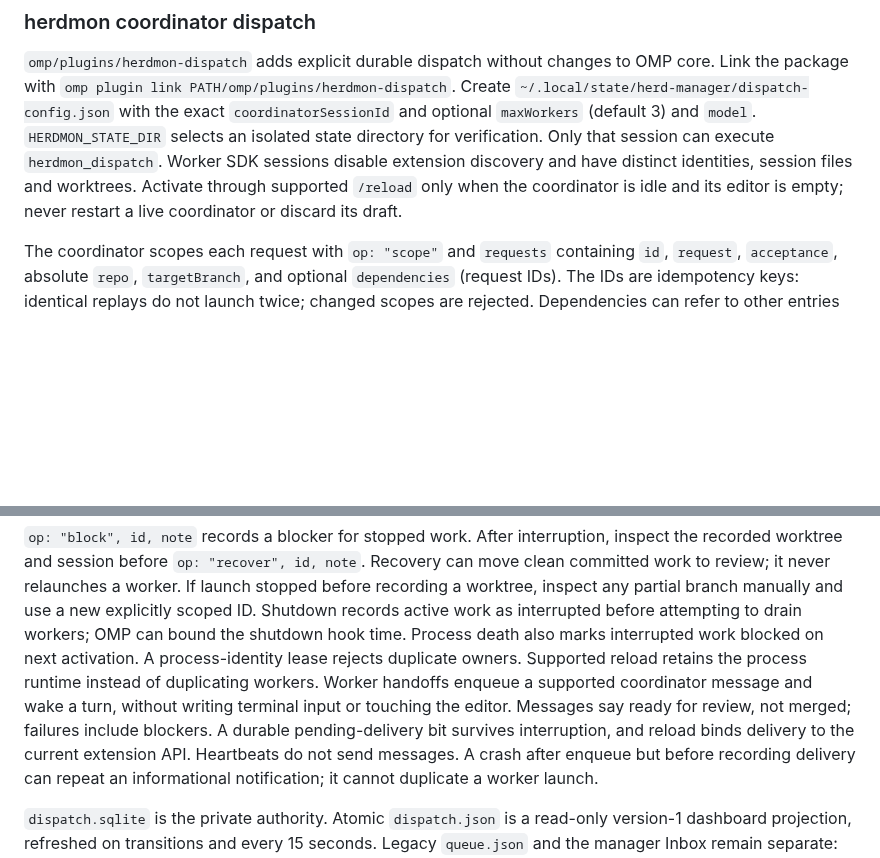
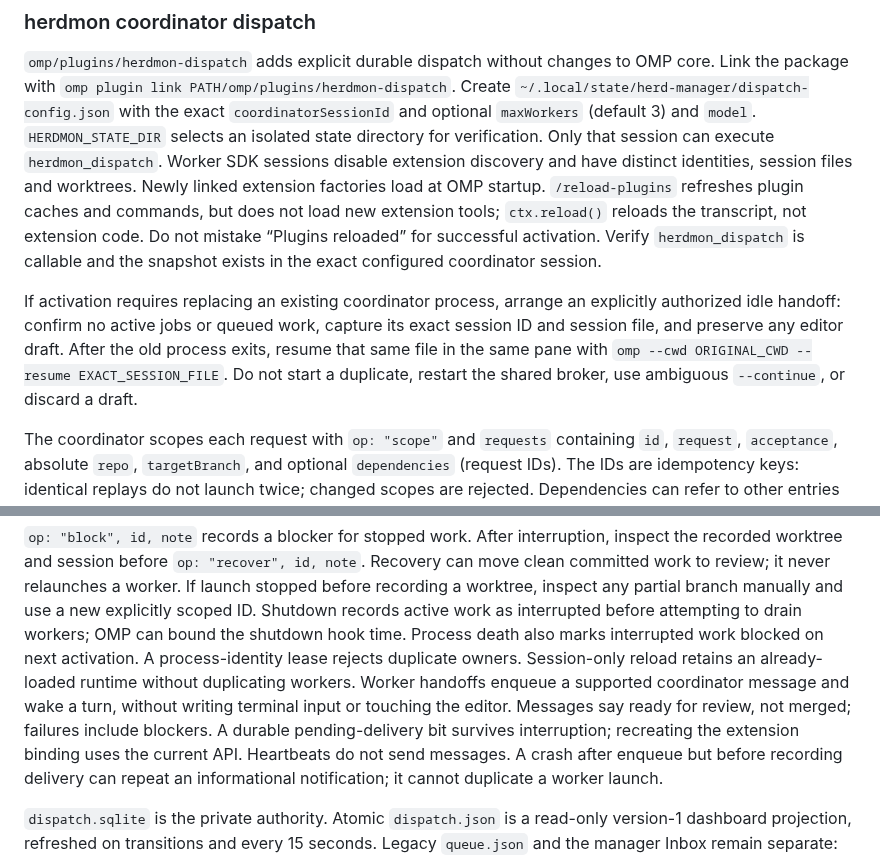
Before and after one commit to svankina/agents, a Markdown page: docs/agent-workflows.md, 2 parts joined by grey strips. GitHub-like rendering; blank space fills up the shorter version.

Commit message:
Clarify herdmon extension startup and safe session resume activation

```diff
--- a/docs/agent-workflows.md
+++ b/docs/agent-workflows.md
@@ -58,8 +58,18 @@ Create `~/.local/state/herd-manager/dispatch-config.json` with the exact
 `HERDMON_STATE_DIR` selects an isolated state directory for verification.
 Only that session can execute `herdmon_dispatch`. Worker SDK sessions disable
 extension discovery and have distinct identities, session files and worktrees.
-Activate through supported `/reload` only when the coordinator is idle and its
-editor is empty; never restart a live coordinator or discard its draft.
+Newly linked extension factories load at OMP startup. `/reload-plugins` refreshes
+plugin caches and commands, but does not load new extension tools; `ctx.reload()`
+reloads the transcript, not extension code. Do not mistake “Plugins reloaded”
+for successful activation. Verify `herdmon_dispatch` is callable and the
+snapshot exists in the exact configured coordinator session.
+
+If activation requires replacing an existing coordinator process, arrange an
+explicitly authorized idle handoff: confirm no active jobs or queued work,
+capture its exact session ID and session file, and preserve any editor draft.
+After the old process exits, resume that same file in the same pane with
+`omp --cwd ORIGINAL_CWD --resume EXACT_SESSION_FILE`. Do not start a duplicate,
+restart the shared broker, use ambiguous `--continue`, or discard a draft.
 
 The coordinator scopes each request with `op: "scope"` and `requests` containing
 `id`, `request`, `acceptance`, absolute `repo`, `targetBranch`, and optional
@@ -88,11 +98,11 @@ inspect any partial branch manually and use a new explicitly scoped ID.
 Shutdown records active work as interrupted before attempting to drain workers;
 OMP can bound the shutdown hook time. Process death also marks interrupted work
 blocked on next activation. A process-identity lease rejects duplicate owners.
-Supported reload retains the process runtime instead of duplicating workers.
+Session-only reload retains an already-loaded runtime without duplicating workers.
 Worker handoffs enqueue a supported coordinator message and wake a turn, without
 writing terminal input or touching the editor. Messages say ready for review,
 not merged; failures include blockers. A durable pending-delivery bit survives
-interruption, and reload binds delivery to the current extension API. Heartbeats
+interruption; recreating the extension binding uses the current API. Heartbeats
 do not send messages. A crash after enqueue but before recording delivery can
 repeat an informational notification; it cannot duplicate a worker launch.
 
```
